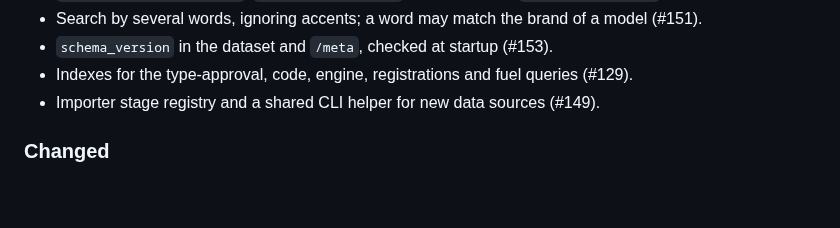
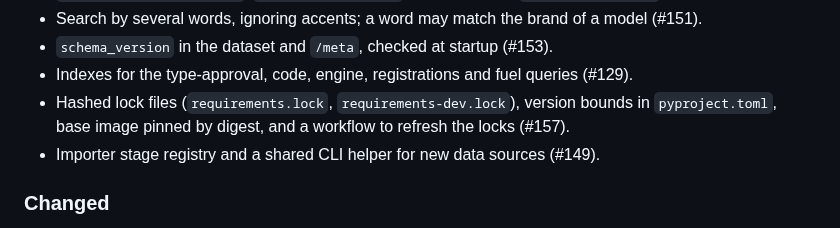
Before and after one commit to mirkobechini/openvehicle-data, a Markdown page: CHANGELOG.md, the part around the change. Rendered like a GitHub page; blank space fills up the shorter version.

Commit message:
docs(docs): changelog entry for the pinned dependencies (issue-156)
Co-Authored-By: Claude Sonnet 5.5 <noreply@anthropic.com>

```diff
--- a/CHANGELOG.md
+++ b/CHANGELOG.md
@@ -32,6 +32,8 @@ with a dataset of another schema, so this software needs a dataset built with it
 - Search by several words, ignoring accents; a word may match the brand of a model (#151).
 - `schema_version` in the dataset and `/meta`, checked at startup (#153).
 - Indexes for the type-approval, code, engine, registrations and fuel queries (#129).
+- Hashed lock files (`requirements.lock`, `requirements-dev.lock`), version bounds in `pyproject.toml`,
+  base image pinned by digest, and a workflow to refresh the locks (#157).
 - Importer stage registry and a shared CLI helper for new data sources (#149).
 
 ### Changed
```
